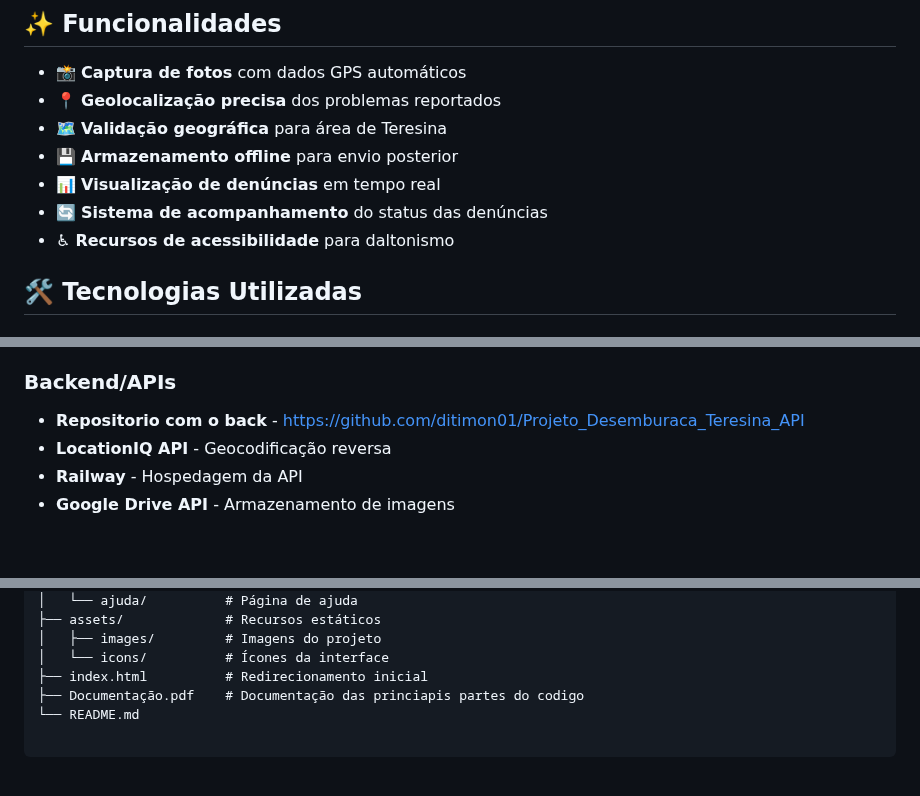
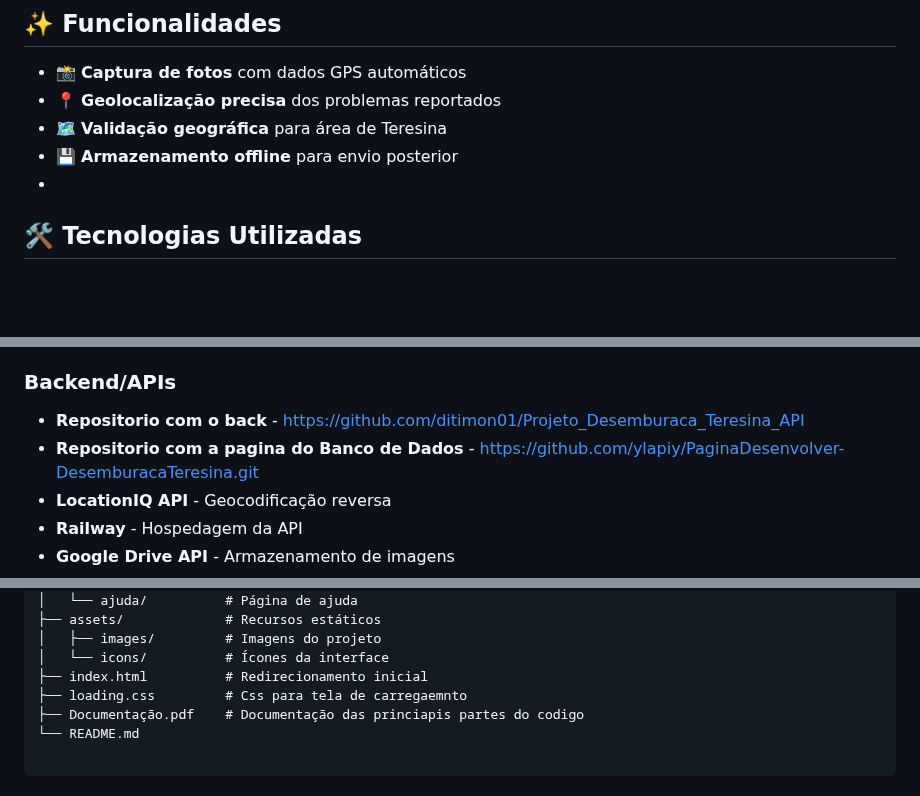
Before and after one commit to ylapiy/Projeto_Desemburaca_Tereseina_Front, a Markdown page: README.md, 3 parts joined by grey strips. GitHub-like rendering; blank space fills up the shorter version.

```diff
--- a/README.md
+++ b/README.md
@@ -13,10 +13,7 @@ O **Desemburaca Teresina** é uma plataforma que facilita a comunicação entre
 - 📍 **Geolocalização precisa** dos problemas reportados
 - 🗺️ **Validação geográfica** para área de Teresina
 - 💾 **Armazenamento offline** para envio posterior
-- 📊 **Visualização de denúncias** em tempo real
-- 🔄 **Sistema de acompanhamento** do status das denúncias
-- ♿ **Recursos de acessibilidade** para daltonismo
-
+-
 ## 🛠️ Tecnologias Utilizadas
 
 ### Frontend
@@ -30,6 +27,7 @@ O **Desemburaca Teresina** é uma plataforma que facilita a comunicação entre
 ### Backend/APIs
 
 - **Repositorio com o back** - https://github.com/ditimon01/Projeto_Desemburaca_Teresina_API
+- **Repositorio com a pagina do Banco de Dados** - https://github.com/ylapiy/PaginaDesenvolver-DesemburacaTeresina.git
 - **LocationIQ API** - Geocodificação reversa
 - **Railway** - Hospedagem da API
 - **Google Drive API** - Armazenamento de imagens
@@ -50,6 +48,7 @@ desemburaca-teresina/
 │   ├── images/         # Imagens do projeto
 │   └── icons/          # Ícones da interface
 ├── index.html          # Redirecionamento inicial
+├── loading.css         # Css para tela de carregaemnto
 ├── Documentação.pdf    # Documentação das princiapis partes do codigo
 └── README.md
 
```
